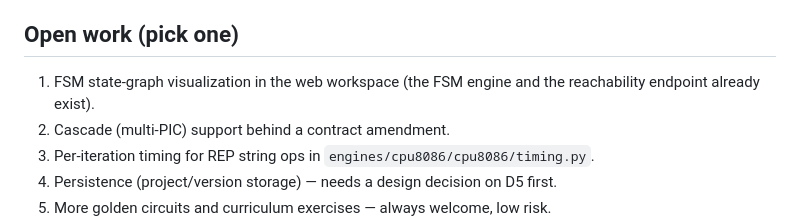
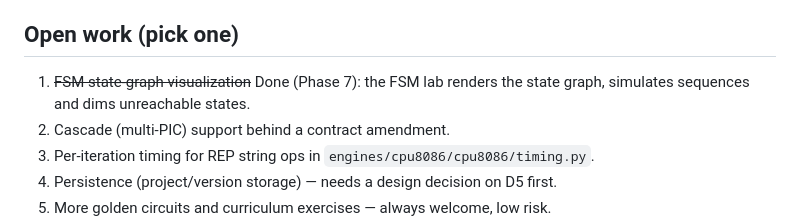
Before and after one commit to Avani376/LogicForce, a Markdown page: docs/PROJECT_CONTEXT.md, the part around the change. Rendered like a GitHub page.

```diff
--- a/docs/PROJECT_CONTEXT.md
+++ b/docs/PROJECT_CONTEXT.md
@@ -83,8 +83,8 @@ before the code, and tests check code against contract.
 
 ## Open work (pick one)
 
-1. FSM state-graph visualization in the web workspace (the FSM engine and the
-   reachability endpoint already exist).
+1. ~~FSM state-graph visualization~~ Done (Phase 7): the FSM lab renders the
+   state graph, simulates sequences and dims unreachable states.
 2. Cascade (multi-PIC) support behind a contract amendment.
 3. Per-iteration timing for REP string ops in `engines/cpu8086/cpu8086/timing.py`.
 4. Persistence (project/version storage) — needs a design decision on D5 first.
```
Also changed, not shown: README.md (+21 -1 lines), docs/assets/screenshots/faults.png (added), docs/assets/screenshots/fsm-lab.png (added), 1 other file.
